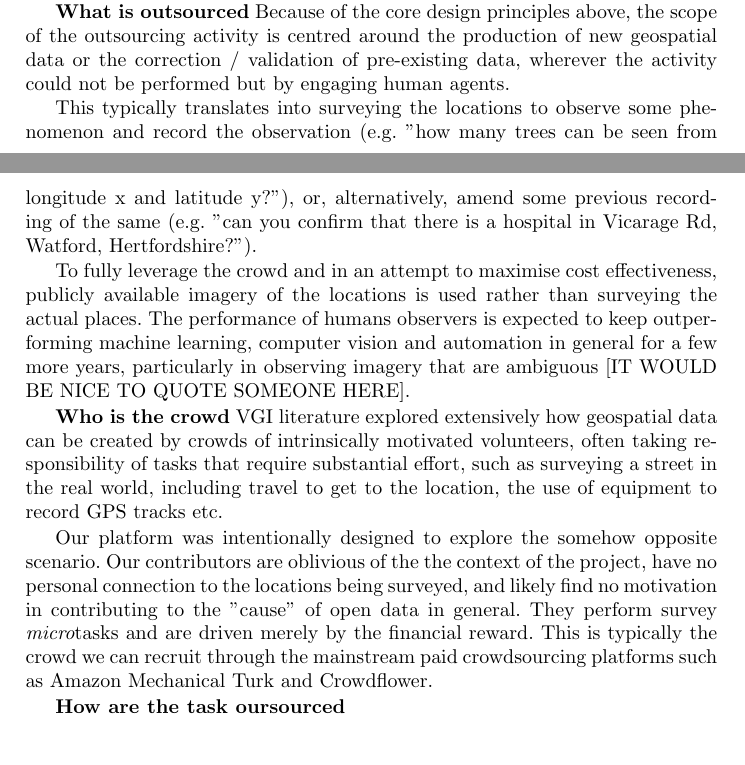
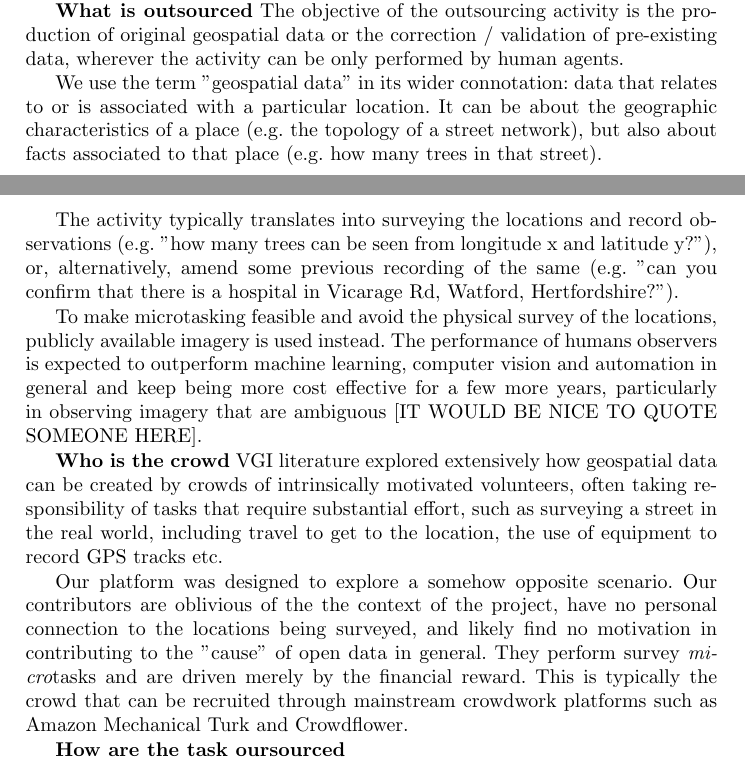
Before and after one commit to Digital-Contraptions-Imaginarium/OLAF-ICWE2016-paper, a LaTeX thesis (0_Main.tex, which reads 3_Platform.tex): two parts of pages 6 and 7 of 22, joined at a grey line, cut at the place of the change. Compiled offline with pdfLaTeX.

Commit message:
Various improvements in the text

```diff
--- a/3_Platform.tex
+++ b/3_Platform.tex
@@ -22,15 +22,17 @@ In designing the platform, we tried to achieve a good combination of the design
 
 The following is a high level description of the crowdsourcing component of the platform according to the dimensions presented in \cite{Wearethedata:2015uo}. The description is independent of the specific objective the system could be deployed to address.
 
-\textbf{What is outsourced} Because of the core design principles above, the scope of the outsourcing activity is centred around the production of new geospatial data or the correction / validation of pre-existing data, wherever the activity could not be performed but by engaging human agents.
+\textbf{What is outsourced} The objective of the outsourcing activity is the production of original geospatial data or the correction / validation of pre-existing data, wherever the activity can be only performed by human agents.
 
-This typically translates into surveying the locations to observe some phenomenon and record the observation (e.g. "how many trees can be seen from longitude x and latitude y?"), or, alternatively, amend some previous recording of the same (e.g. "can you confirm that there is a hospital in Vicarage Rd, Watford, Hertfordshire?").
+We use the term "geospatial data" in its wider connotation: data that relates to or is associated with a particular location. It can be about the geographic characteristics of a place (e.g. the topology of a street network), but also about facts associated to that place (e.g. how many trees in that street).
 
-To fully leverage the crowd and in an attempt to maximise cost effectiveness, publicly available imagery of the locations is used rather than surveying the actual places. The performance of humans observers is expected to keep outperforming machine learning, computer vision and automation in general for a few more years, particularly in observing imagery that are ambiguous [IT WOULD BE NICE TO QUOTE SOMEONE HERE].
+The activity typically translates into surveying the locations and record observations (e.g. "how many trees can be seen from longitude x and latitude y?"), or, alternatively, amend some previous recording of the same (e.g. "can you confirm that there is a hospital in Vicarage Rd, Watford, Hertfordshire?").
+
+To make microtasking feasible and avoid the physical survey of the locations, publicly available imagery is used instead. The performance of humans observers is expected to outperform machine learning, computer vision and automation in general and keep being more cost effective for a few more years, particularly in observing imagery that are ambiguous [IT WOULD BE NICE TO QUOTE SOMEONE HERE].
 
 \textbf{Who is the crowd} VGI literature explored extensively how geospatial data can be created by crowds of intrinsically motivated volunteers, often taking responsibility of tasks that require substantial effort, such as surveying a street in the real world, including travel to get to the location, the use of equipment to record GPS tracks etc.
 
-Our platform was intentionally designed to explore the somehow opposite scenario. Our contributors are oblivious of the the context of the project, have no personal connection to the locations being surveyed, and likely find no motivation in contributing to the "cause" of open data in general. They perform survey {\it micro}tasks and are driven merely by the financial reward. This is typically the crowd we can recruit through the mainstream paid crowdsourcing platforms such as Amazon Mechanical Turk and Crowdflower.
+Our platform was designed to explore a somehow opposite scenario. Our contributors are oblivious of the the context of the project, have no personal connection to the locations being surveyed, and likely find no motivation in contributing to the "cause" of open data in general. They perform survey {\it micro}tasks and are driven merely by the financial reward. This is typically the crowd that can be recruited through mainstream crowdwork platforms such as Amazon Mechanical Turk and Crowdflower.
 
 \textbf{How are the task oursourced}
 
```
